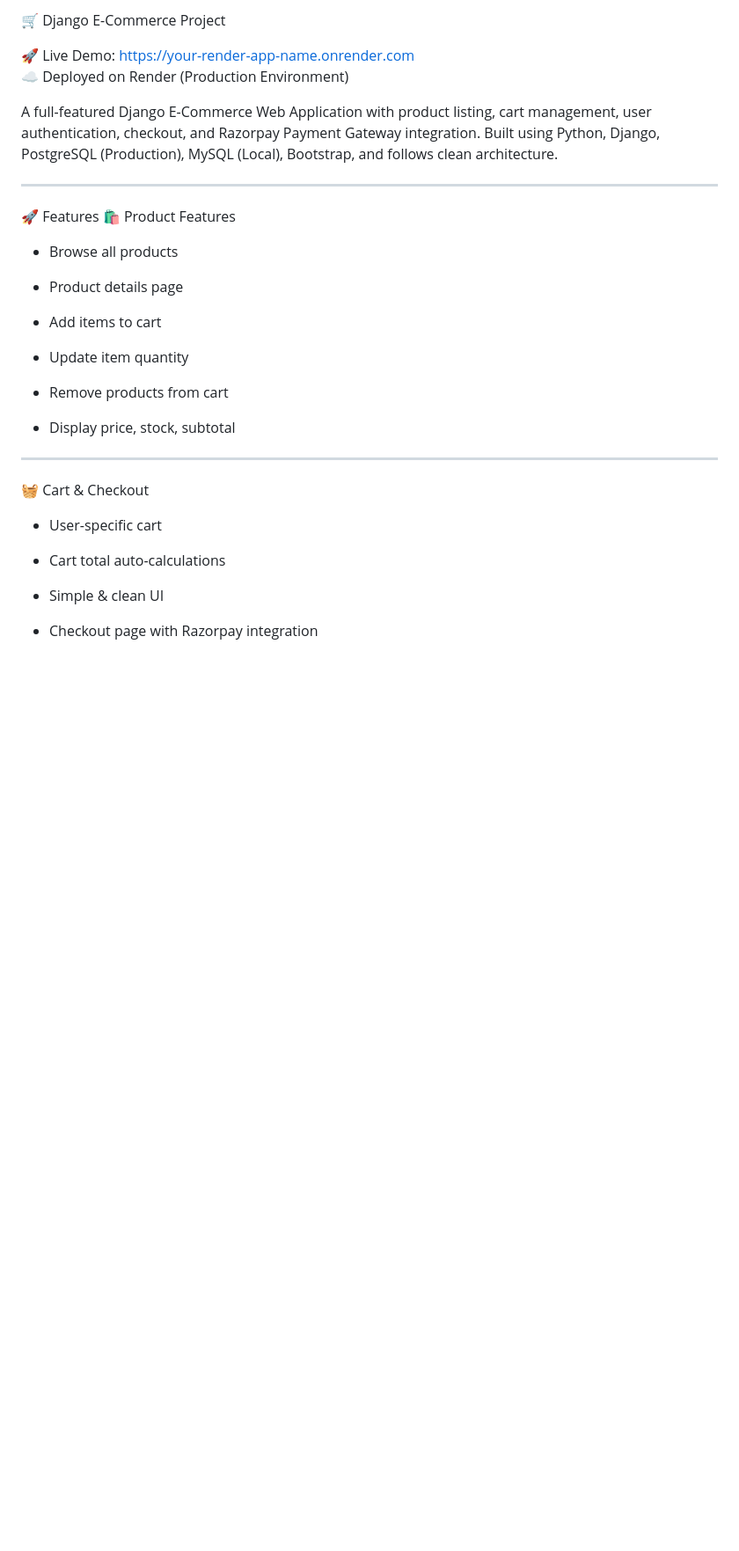
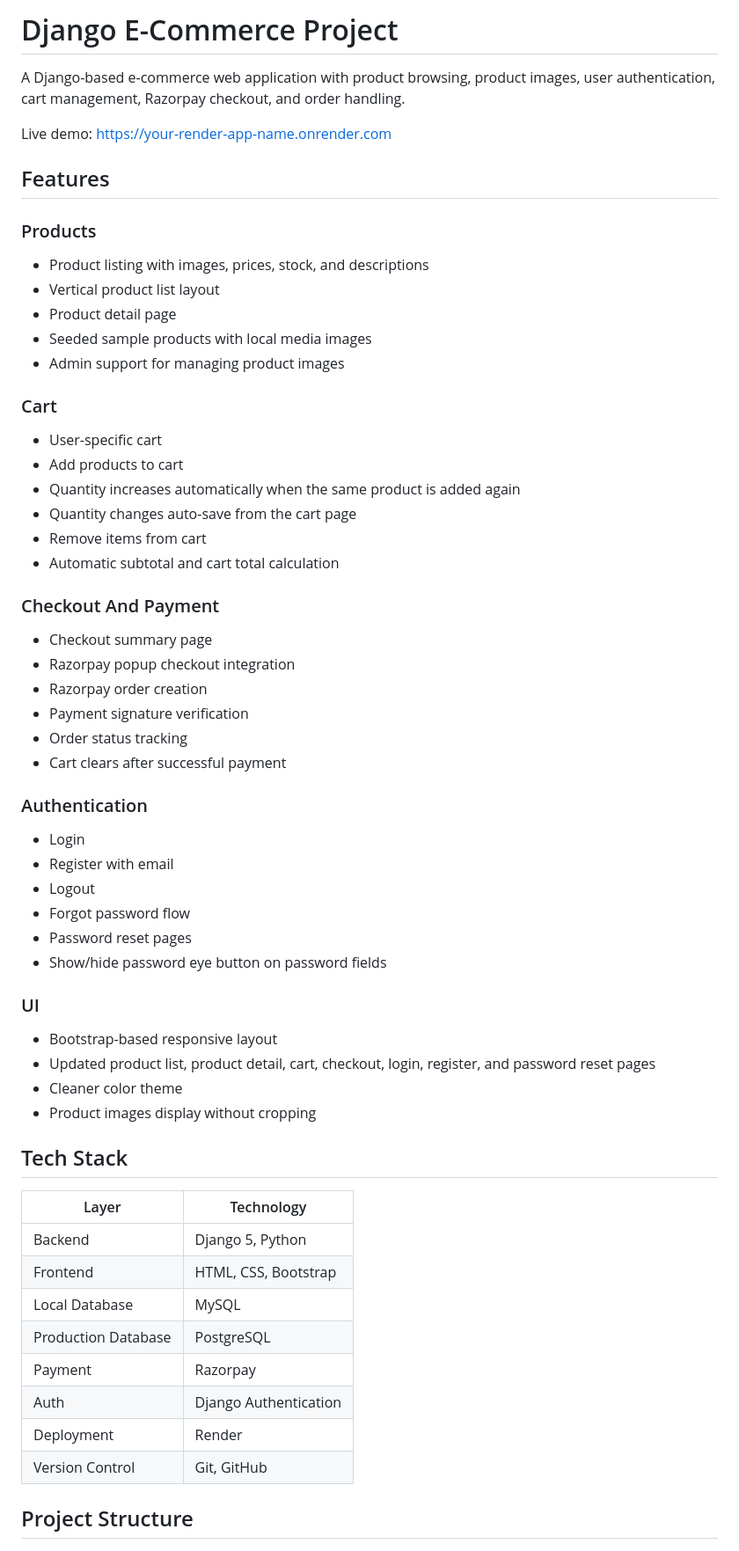
Before and after one commit to Manojvp22/ecommerce_project, a Markdown page: README.md, the part around one of its changes. Shown at 88% size. Rendered like a GitHub page; blank space fills up the shorter version.

```diff
--- a/README.md
+++ b/README.md
@@ -1,37 +1,65 @@
-🛒 Django E-Commerce Project
+# Django E-Commerce Project
 
-🚀 Live Demo: https://your-render-app-name.onrender.com
-☁️ Deployed on Render (Production Environment)
+A Django-based e-commerce web application with product browsing, product images, user authentication, cart management, Razorpay checkout, and order handling.
 
+Live demo: https://your-render-app-name.onrender.com
 
-A full-featured Django E-Commerce Web Application with product listing, cart management, user authentication, checkout, and Razorpay Payment Gateway integration.
-Built using Python, Django, PostgreSQL (Production), MySQL (Local), Bootstrap, and follows clean architecture.
+## Features
 
----
-🚀 Features
-🛍 Product Features
+### Products
 
-  *  Browse all products
+- Product listing with images, prices, stock, and descriptions
+- Vertical product list layout
+- Product detail page
+- Seeded sample products with local media images
+- Admin support for managing product images
 
-  *  Product details page
+### Cart
 
-  *  Add items to cart
+- User-specific cart
+- Add products to cart
+- Quantity increases automatically when the same product is added again
+- Quantity changes auto-save from the cart page
+- Remove items from cart
+- Automatic subtotal and cart total calculation
 
-  * Update item quantity
+### Checkout And Payment
 
-  *  Remove products from cart
+- Checkout summary page
+- Razorpay popup checkout integration
+- Razorpay order creation
+- Payment signature verification
+- Order status tracking
+- Cart clears after successful payment
 
-  *  Display price, stock, subtotal
+### Authentication
 
-----
+- Login
+- Register with email
+- Logout
+- Forgot password flow
+- Password reset pages
+- Show/hide password eye button on password fields
 
-🧺 Cart & Checkout
+### UI
 
-  *  User-specific cart
+- Bootstrap-based responsive layout
+- Updated product list, product detail, cart, checkout, login, register, and password reset pages
+- Cleaner color theme
+- Product images display without cropping
 
-  *  Cart total auto-calculations
+## Tech Stack
 
-  *  Simple & clean UI
+| Layer | Technology |
+| --- | --- |
+| Backend | Django 5, Python |
+| Frontend | HTML, CSS, Bootstrap |
+| Local Database | MySQL |
+| Production Database | PostgreSQL |
+| Payment | Razorpay |
+| Auth | Django Authentication |
+| Deployment | Render |
+| Version Control | Git, GitHub |
 
-  *  Checkout page with Razorpay integration
+## Project Structure
 
```
Also changed, not shown: other parts of README.md (+86 -171 lines).
